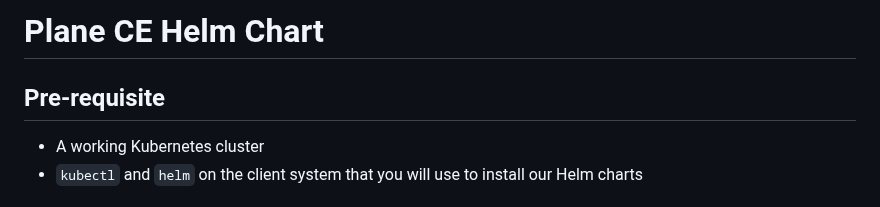
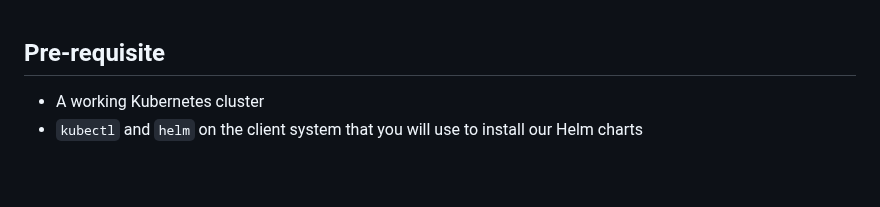
Before and after one commit to makeplane/helm-charts, a Markdown page: charts/plane-ce/README.md, the part around the change. Rendered like a GitHub page; blank space fills up the shorter version.

```diff
--- a/charts/plane-ce/README.md
+++ b/charts/plane-ce/README.md
@@ -1,5 +1,3 @@
-# Plane CE Helm Chart
-
 ## Pre-requisite
 
 - A working Kubernetes cluster
```
Also changed, not shown: charts/plane-enterprise/README.md (+0 -2 lines).
